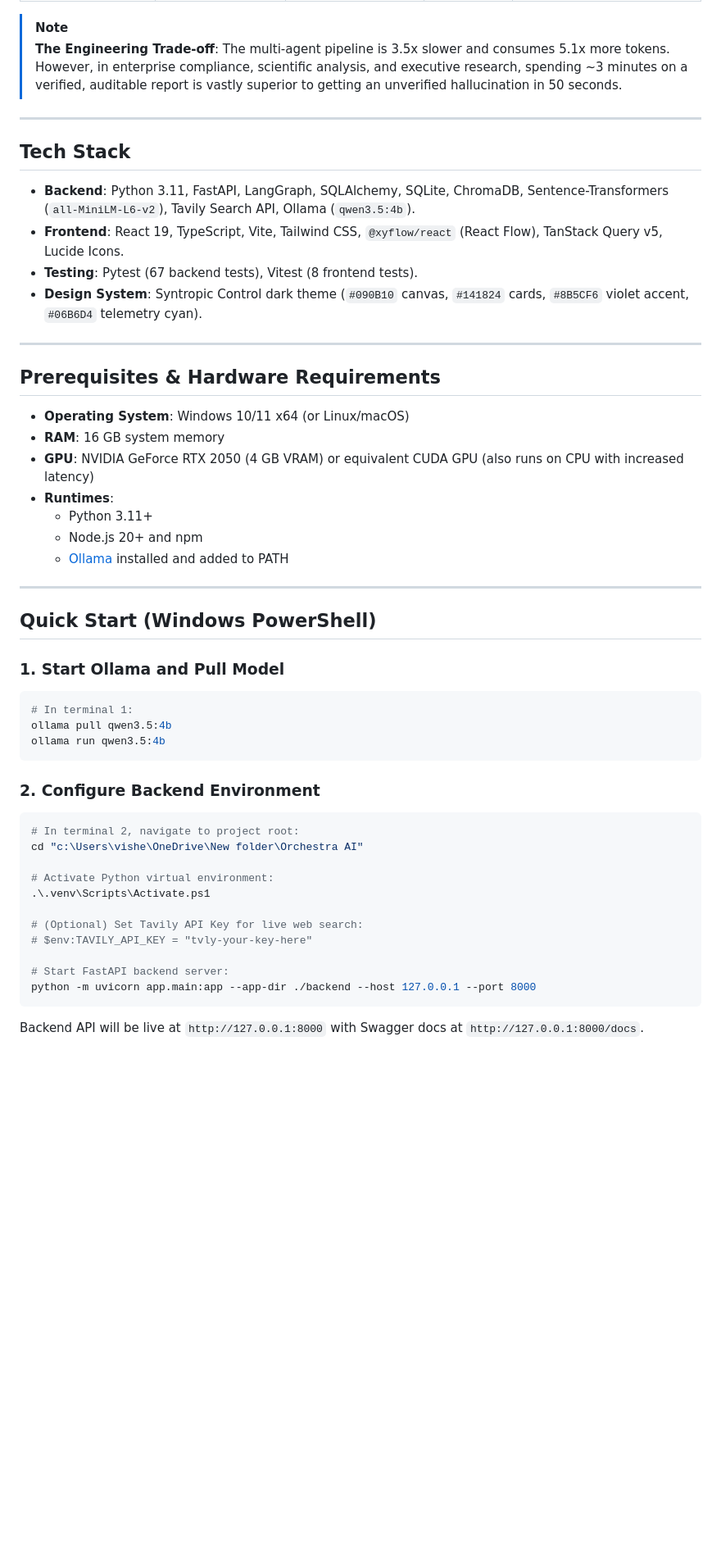
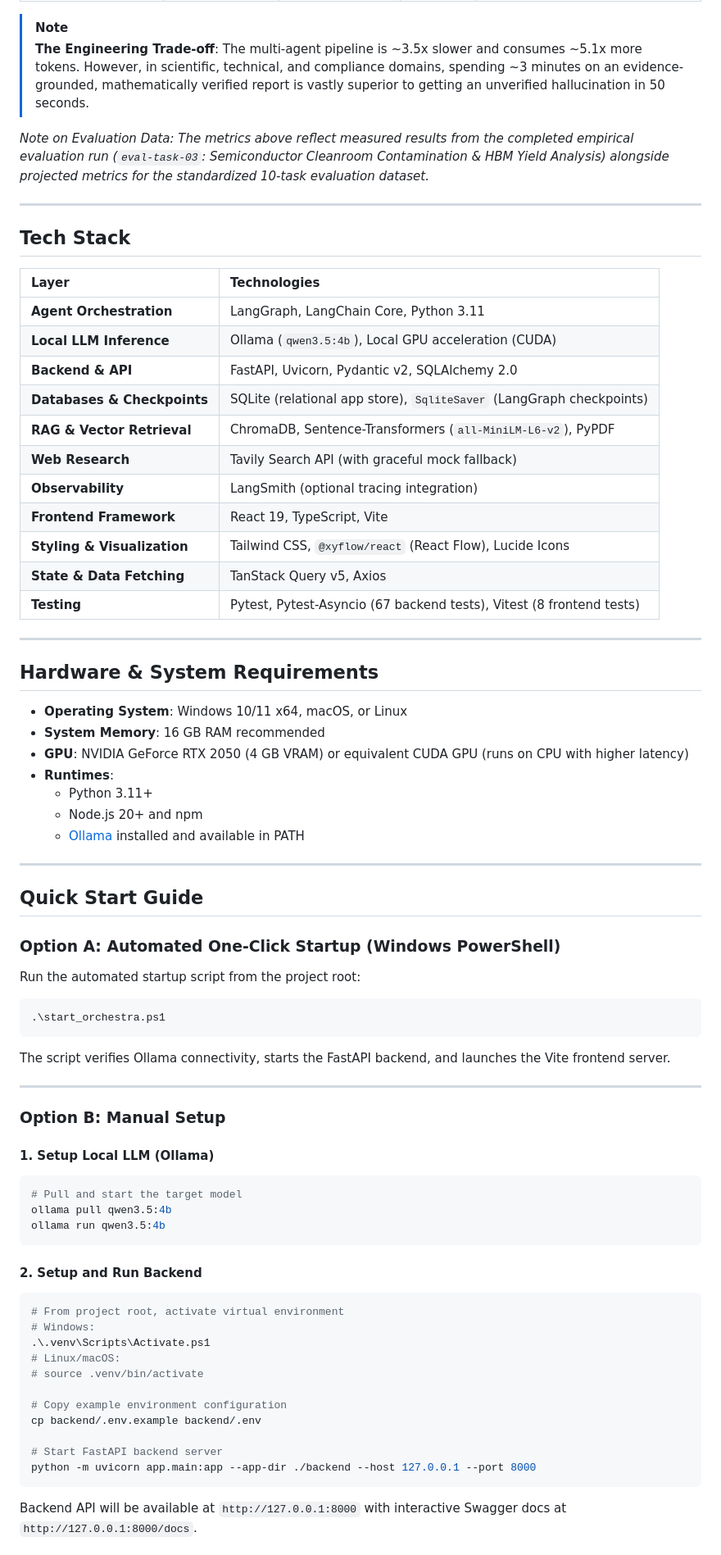
Before and after one commit to Vishyy21/orchestra-ai, a Markdown page: README.md, the part around one of its changes. Shown at 82% size. Drawn GitHub-style; blank space fills up the shorter version.

````diff
--- a/README.md
+++ b/README.md
@@ -97,52 +161,77 @@ Orchestra AI includes a standardized benchmark suite evaluated across 10 control
 
 > [!NOTE]
-> **The Engineering Trade-off**: The multi-agent pipeline is 3.5x slower and consumes 5.1x more tokens. However, in enterprise compliance, scientific analysis, and executive research, spending ~3 minutes on a verified, auditable report is vastly superior to getting an unverified hallucination in 50 seconds.
+> **The Engineering Trade-off**: The multi-agent pipeline is ~3.5x slower and consumes ~5.1x more tokens. However, in scientific, technical, and compliance domains, spending ~3 minutes on an evidence-grounded, mathematically verified report is vastly superior to getting an unverified hallucination in 50 seconds.
+
+*Note on Evaluation Data: The metrics above reflect measured results from the completed empirical evaluation run (`eval-task-03`: Semiconductor Cleanroom Contamination & HBM Yield Analysis) alongside projected metrics for the standardized 10-task evaluation dataset.*
 
 ---
 
 ## Tech Stack
 
-- **Backend**: Python 3.11, FastAPI, LangGraph, SQLAlchemy, SQLite, ChromaDB, Sentence-Transformers (`all-MiniLM-L6-v2`), Tavily Search API, Ollama (`qwen3.5:4b`).
-- **Frontend**: React 19, TypeScript, Vite, Tailwind CSS, `@xyflow/react` (React Flow), TanStack Query v5, Lucide Icons.
-- **Testing**: Pytest (67 backend tests), Vitest (8 frontend tests).
-- **Design System**: Syntropic Control dark theme (`#090B10` canvas, `#141824` cards, `#8B5CF6` violet accent, `#06B6D4` telemetry cyan).
+| Layer | Technologies |
+| :--- | :--- |
+| **Agent Orchestration** | LangGraph, LangChain Core, Python 3.11 |
+| **Local LLM Inference** | Ollama (`qwen3.5:4b`), Local GPU acceleration (CUDA) |
+| **Backend & API** | FastAPI, Uvicorn, Pydantic v2, SQLAlchemy 2.0 |
+| **Databases & Checkpoints** | SQLite (relational app store), `SqliteSaver` (LangGraph checkpoints) |
+| **RAG & Vector Retrieval** | ChromaDB, Sentence-Transformers (`all-MiniLM-L6-v2`), PyPDF |
+| **Web Research** | Tavily Search API (with graceful mock fallback) |
+| **Observability** | LangSmith (optional tracing integration) |
+| **Frontend Framework** | React 19, TypeScript, Vite |
+| **Styling & Visualization** | Tailwind CSS, `@xyflow/react` (React Flow), Lucide Icons |
+| **State & Data Fetching** | TanStack Query v5, Axios |
+| **Testing** | Pytest, Pytest-Asyncio (67 backend tests), Vitest (8 frontend tests) |
 
 ---
 
-## Prerequisites & Hardware Requirements
+## Hardware & System Requirements
 
-- **Operating System**: Windows 10/11 x64 (or Linux/macOS)
-- **RAM**: 16 GB system memory
-- **GPU**: NVIDIA GeForce RTX 2050 (4 GB VRAM) or equivalent CUDA GPU (also runs on CPU with increased latency)
+- **Operating System**: Windows 10/11 x64, macOS, or Linux
+- **System Memory**: 16 GB RAM recommended
+- **GPU**: NVIDIA GeForce RTX 2050 (4 GB VRAM) or equivalent CUDA GPU (runs on CPU with higher latency)
 - **Runtimes**:
   - Python 3.11+
   - Node.js 20+ and npm
-  - [Ollama](https://ollama.com/) installed and added to PATH
+  - [Ollama](https://ollama.com/) installed and available in PATH
 
 ---
 
-## Quick Start (Windows PowerShell)
+## Quick Start Guide
 
-### 1. Start Ollama and Pull Model
+### Option A: Automated One-Click Startup (Windows PowerShell)
+
+Run the automated startup script from the project root:
+
 ```powershell
-# In terminal 1:
+.\start_orchestra.ps1
+```
+
+The script verifies Ollama connectivity, starts the FastAPI backend, and launches the Vite frontend server.
+
+---
+
+### Option B: Manual Setup
+
+#### 1. Setup Local LLM (Ollama)
+```bash
+# Pull and start the target model
 ollama pull qwen3.5:4b
 ollama run qwen3.5:4b
 ```
 
-### 2. Configure Backend Environment
-```powershell
-# In terminal 2, navigate to project root:
-cd "c:\Users\vishe\OneDrive\New folder\Orchestra AI"
+#### 2. Setup and Run Backend
+```bash
+# From project root, activate virtual environment
+# Windows:
+.\.venv\Scripts\Activate.ps1
+# Linux/macOS:
+# source .venv/bin/activate
 
-# Activate Python virtual environment:
-.\.venv\Scripts\Activate.ps1
+# Copy example environment configuration
+cp backend/.env.example backend/.env
 
-# (Optional) Set Tavily API Key for live web search:
-# $env:TAVILY_API_KEY = "tvly-your-key-here"
-
-# Start FastAPI backend server:
+# Start FastAPI backend server
 python -m uvicorn app.main:app --app-dir ./backend --host 127.0.0.1 --port 8000
 ```
-Backend API will be live at `http://127.0.0.1:8000` with Swagger docs at `http://127.0.0.1:8000/docs`.
+Backend API will be available at `http://127.0.0.1:8000` with interactive Swagger docs at `http://127.0.0.1:8000/docs`.
 
````
Also changed, not shown: other parts of README.md (+164 -165 lines), docs/ORCHESTRA_AI_PROJECT_AUDIT.md (+1 -1 lines), docs/assets/screenshots/agent_workspace.png (added), docs/assets/screenshots/dashboard.png (added), docs/assets/screenshots/knowledge_base.png (added), docs/assets/screenshots/new_task.png (added), docs/assets/screenshots/reports.png (added), 5 other files.
